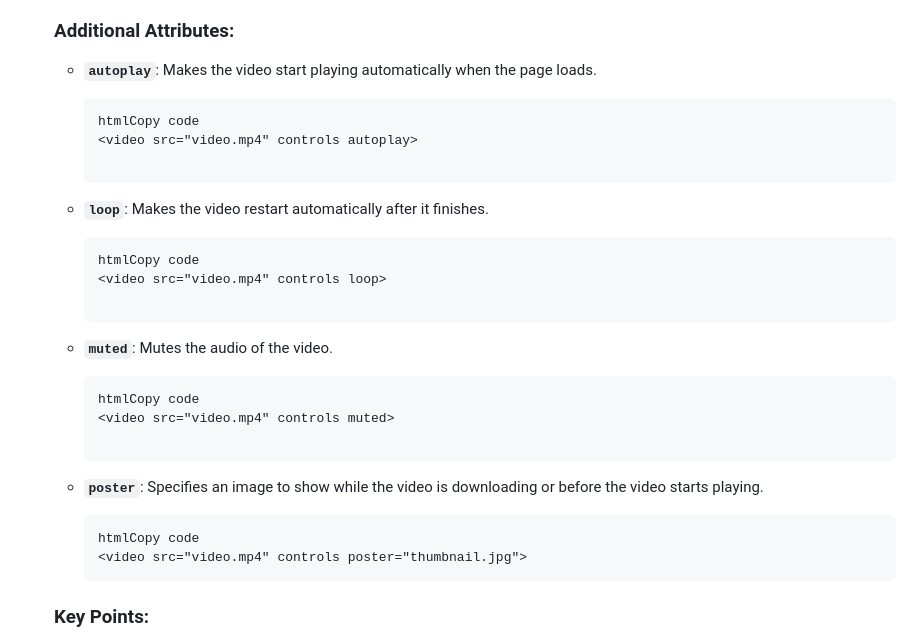
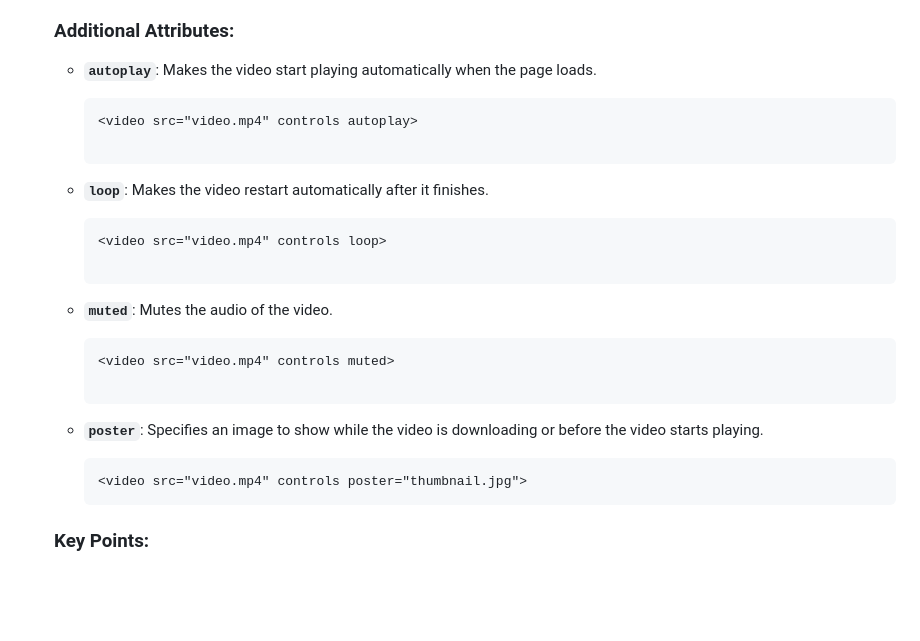
Before and after one commit to tumpamim07/Full_Stack_Development, a Markdown page: README.md, the part around the change. Drawn GitHub-style; folded sections open; blank space fills up the shorter version.

Commit message:
Class 03 Updated

````diff
--- a/README.md
+++ b/README.md
@@ -671,7 +671,6 @@
     - **`autoplay`**: Makes the video start playing automatically when the page loads.
 
         ```html
-        htmlCopy code
         <video src="video.mp4" controls autoplay>
 
         ```
@@ -679,7 +678,6 @@
     - **`loop`**: Makes the video restart automatically after it finishes.
 
         ```html
-        htmlCopy code
         <video src="video.mp4" controls loop>
 
         ```
@@ -687,7 +685,6 @@
     - **`muted`**: Mutes the audio of the video.
 
         ```html
-        htmlCopy code
         <video src="video.mp4" controls muted>
 
         ```
@@ -695,7 +692,6 @@
     - **`poster`**: Specifies an image to show while the video is downloading or before the video starts playing.
 
         ```html
-        htmlCopy code
         <video src="video.mp4" controls poster="thumbnail.jpg">
         ```
 
````
